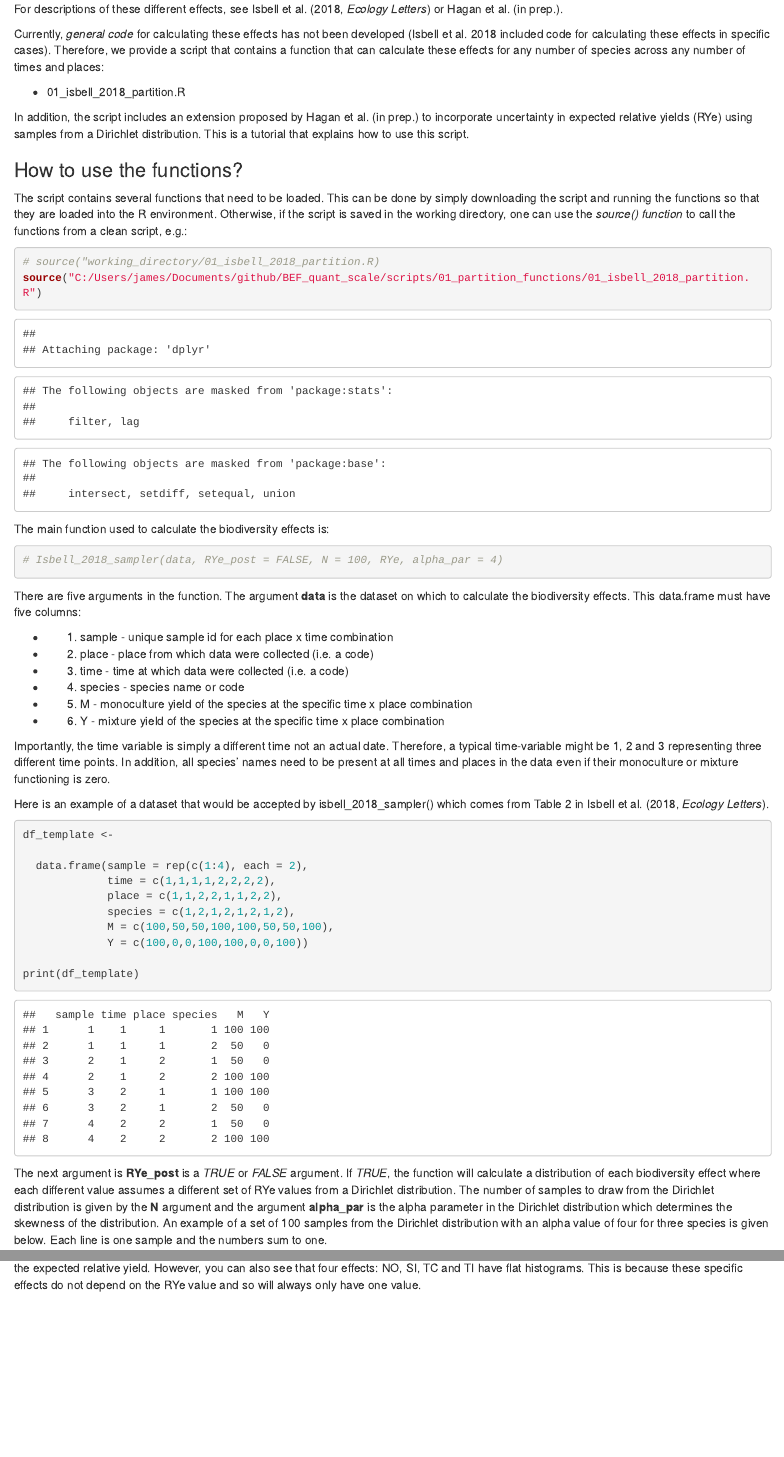
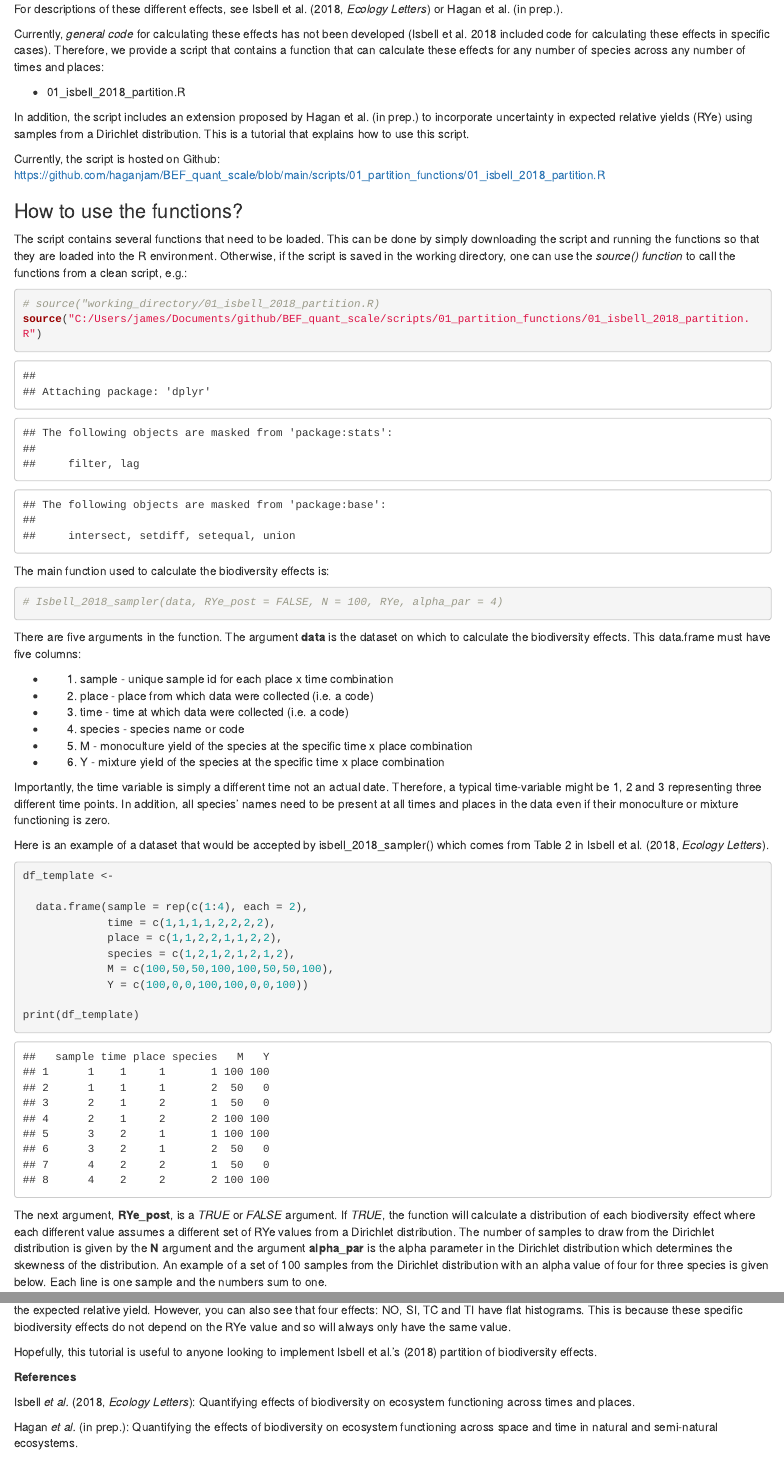
Before and after one commit to haganjam/BEF_quant_scale, an R Markdown document (doc/Isbell_2018_partition_tutorial.Rmd): the page in a window 1100 px wide, from 840 px down, and a second part further down, joined at a grey line. Rendered offline with R 4.5, knitr and Pandoc, with nearby package versions; code that draws random numbers runs with fixed seeds of ours; some code elsewhere in the file could not run offline.

Commit message:
update the tutorial that uses the script and the functions I wrote to implement the partition

````diff
--- a/doc/Isbell_2018_partition_tutorial.Rmd
+++ b/doc/Isbell_2018_partition_tutorial.Rmd
@@ -45,6 +45,8 @@ Currently, *general code* for calculating these effects has not been developed (
 + 01_isbell_2018_partition.R
 
 In addition, the script includes an extension proposed by Hagan et al. (in prep.) to incorporate uncertainty in expected relative yields (RYe) using samples from a Dirichlet distribution. This is a tutorial that explains how to use this script.
+
+Currently, the script is hosted on Github: https://github.com/haganjam/BEF_quant_scale/blob/main/scripts/01_partition_functions/01_isbell_2018_partition.R
 
 ### How to use the functions?
 
@@ -93,4 +95,4 @@ print(df_template)
 
 ```
 
-The next argument is **RYe_post** is a *TRUE* or *FALSE* argument. If *TRUE*, the function will calculate a distribution of each biodiversity effect where each different value assumes a different set of RYe values from a Dirichlet distribution. The number of samples to draw from the Dirichlet distribution is given by the **N** argument and the argument **alpha_par** is the alpha parameter in the Dirichlet distribution which determines the skewness of the distribution. An example of a set of 100 samples from the Dirichlet distribution with an alpha value of four for three species is given below. Each line is one sample and the numbers sum to one.
+The next argument, **RYe_post**, is a *TRUE* or *FALSE* argument. If *TRUE*, the function will calculate a distribution of each biodiversity effect where each different value assumes a different set of RYe values from a Dirichlet distribution. The number of samples to draw from the Dirichlet distribution is given by the **N** argument and the argument **alpha_par** is the alpha parameter in the Dirichlet distribution which determines the skewness of the distribution. An example of a set of 100 samples from the Dirichlet distribution with an alpha value of four for three species is given below. Each line is one sample and the numbers sum to one.
@@ -213,4 +214,12 @@ ggplot(data = df_test2_out,
 
 ```
 
-As you can see from this set of histograms, we now have a histogram of biodiversity effects. These reflect differences in the value depending on the expected relative yield. However, you can also see that four effects: NO, SI, TC and TI have flat histograms. This is because these specific effects do not depend on the RYe value and so will always only have one value.
+As you can see from this set of histograms, we now have a histogram of biodiversity effects. These reflect differences in the value depending on the expected relative yield. However, you can also see that four effects: NO, SI, TC and TI have flat histograms. This is because these specific biodiversity effects do not depend on the RYe value and so will always only have the same value.
+
+Hopefully, this tutorial is useful to anyone looking to implement Isbell et al.'s (2018) partition of biodiversity effects.
+
+**References**
+
+Isbell *et al.* (2018, *Ecology Letters*): Quantifying effects of biodiversity on ecosystem functioning across times and places.
+
+Hagan *et al.* (in prep.): Quantifying the effects of biodiversity on ecosystem functioning across space and time in natural and semi-natural ecosystems.
````
Also changed, not shown: doc/Isbell_2018_partition_tutorial.Rmd (13 more changed lines).
